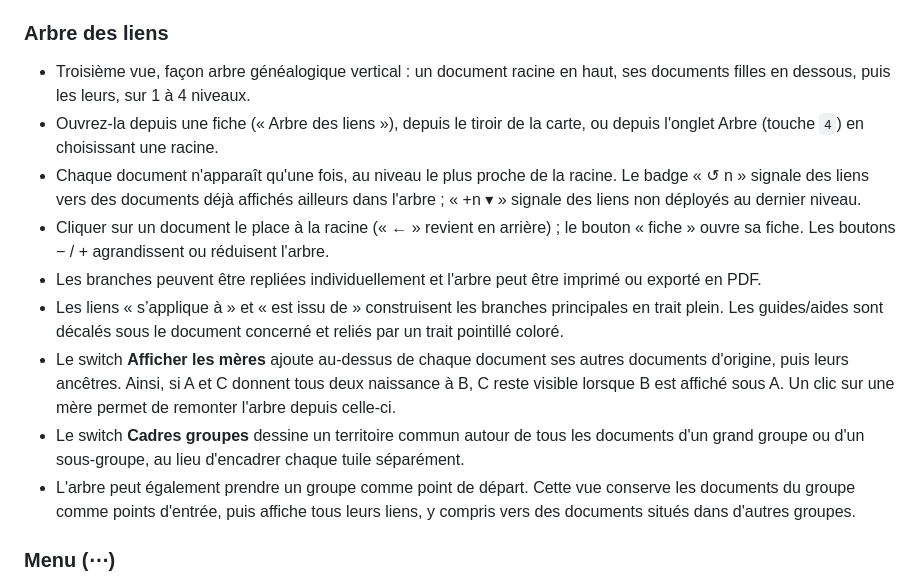
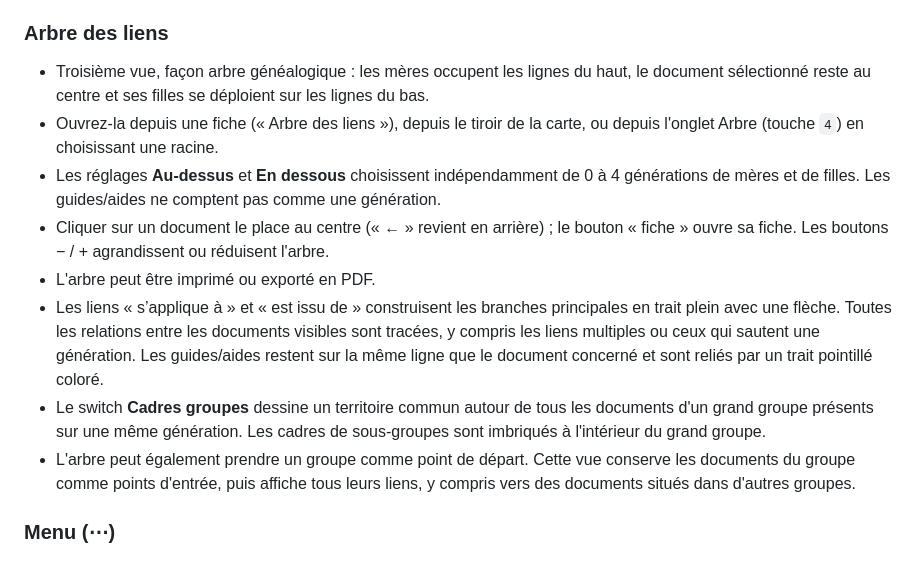
Before and after one commit to Madec01/biblio, a Markdown page: README.md, the part around the change. Rendered like a GitHub page.

Commit message:
Documenter les générations indépendantes

```diff
--- a/README.md
+++ b/README.md
@@ -89,29 +89,26 @@ exportées ou importées en JSON.
 
 ### Arbre des liens
 
-- Troisième vue, façon arbre généalogique vertical : un document racine en
-  haut, ses documents filles en dessous, puis les leurs, sur 1 à 4 niveaux.
+- Troisième vue, façon arbre généalogique : les mères occupent les lignes du
+  haut, le document sélectionné reste au centre et ses filles se déploient sur
+  les lignes du bas.
 - Ouvrez-la depuis une fiche (« Arbre des liens »), depuis le tiroir de la
   carte, ou depuis l'onglet Arbre (touche `4`) en choisissant une racine.
-- Chaque document n'apparaît qu'une fois, au niveau le plus proche de la
-  racine. Le badge « ↺ n » signale des liens vers des documents déjà affichés
-  ailleurs dans l'arbre ; « +n ▾ » signale des liens non déployés au dernier
-  niveau.
-- Cliquer sur un document le place à la racine (« ← » revient en arrière) ;
+- Les réglages **Au-dessus** et **En dessous** choisissent indépendamment de
+  0 à 4 générations de mères et de filles. Les guides/aides ne comptent pas
+  comme une génération.
+- Cliquer sur un document le place au centre (« ← » revient en arrière) ;
   le bouton « fiche » ouvre sa fiche. Les boutons − / + agrandissent ou
   réduisent l'arbre.
-- Les branches peuvent être repliées individuellement et l'arbre peut être
-  imprimé ou exporté en PDF.
+- L'arbre peut être imprimé ou exporté en PDF.
 - Les liens « s’applique à » et « est issu de » construisent les branches
-  principales en trait plein. Les guides/aides sont décalés sous le document
-  concerné et reliés par un trait pointillé coloré.
-- Le switch **Afficher les mères** ajoute au-dessus de chaque document ses
-  autres documents d'origine, puis leurs ancêtres. Ainsi, si A et C donnent
-  tous deux naissance à B, C reste visible lorsque B est affiché sous A. Un
-  clic sur une mère permet de remonter l'arbre depuis celle-ci.
+  principales en trait plein avec une flèche. Toutes les relations entre les
+  documents visibles sont tracées, y compris les liens multiples ou ceux qui
+  sautent une génération. Les guides/aides restent sur la même ligne que le
+  document concerné et sont reliés par un trait pointillé coloré.
 - Le switch **Cadres groupes** dessine un territoire commun autour de tous les
-  documents d'un grand groupe ou d'un sous-groupe, au lieu d'encadrer chaque
-  tuile séparément.
+  documents d'un grand groupe présents sur une même génération. Les cadres de
+  sous-groupes sont imbriqués à l'intérieur du grand groupe.
 - L'arbre peut également prendre un groupe comme point de départ. Cette vue
   conserve les documents du groupe comme points d'entrée, puis affiche tous
   leurs liens, y compris vers des documents situés dans d'autres groupes.
```
